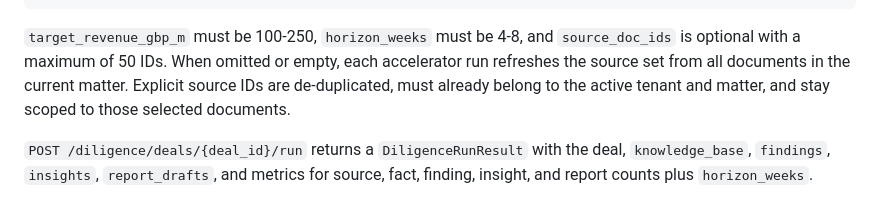
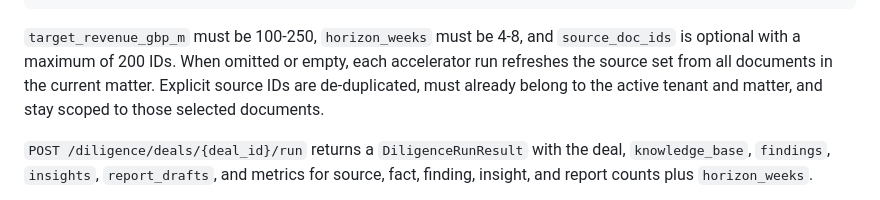
Before and after one commit to sgaabdu4/cite-or-die, a Markdown page: docs/diligence.md, the part around the change. GitHub-like rendering.

Commit message:
Update diligence source selection docs

````diff
--- a/docs/diligence.md
+++ b/docs/diligence.md
@@ -61,7 +61,7 @@ Create/classify/run/assist operations require an authenticated role with
 ```
 
 `target_revenue_gbp_m` must be 100-250, `horizon_weeks` must be 4-8, and
-`source_doc_ids` is optional with a maximum of 50 IDs. When omitted or empty,
+`source_doc_ids` is optional with a maximum of 200 IDs. When omitted or empty,
 each accelerator run refreshes the source set from all documents in the current
 matter. Explicit source IDs are de-duplicated, must already belong to the active
 tenant and matter, and stay scoped to those selected documents.
````
